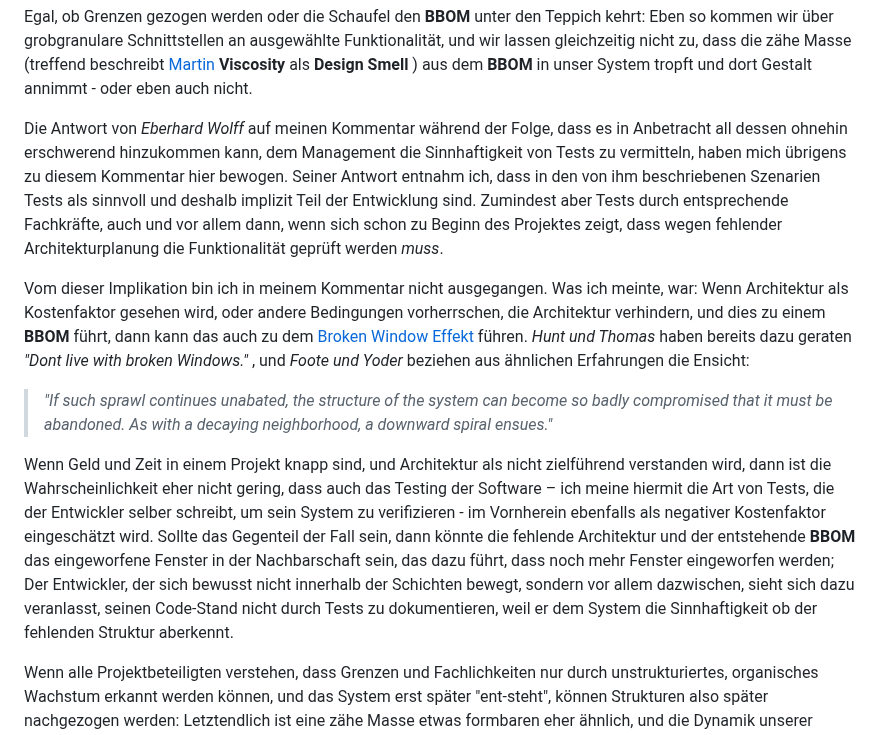
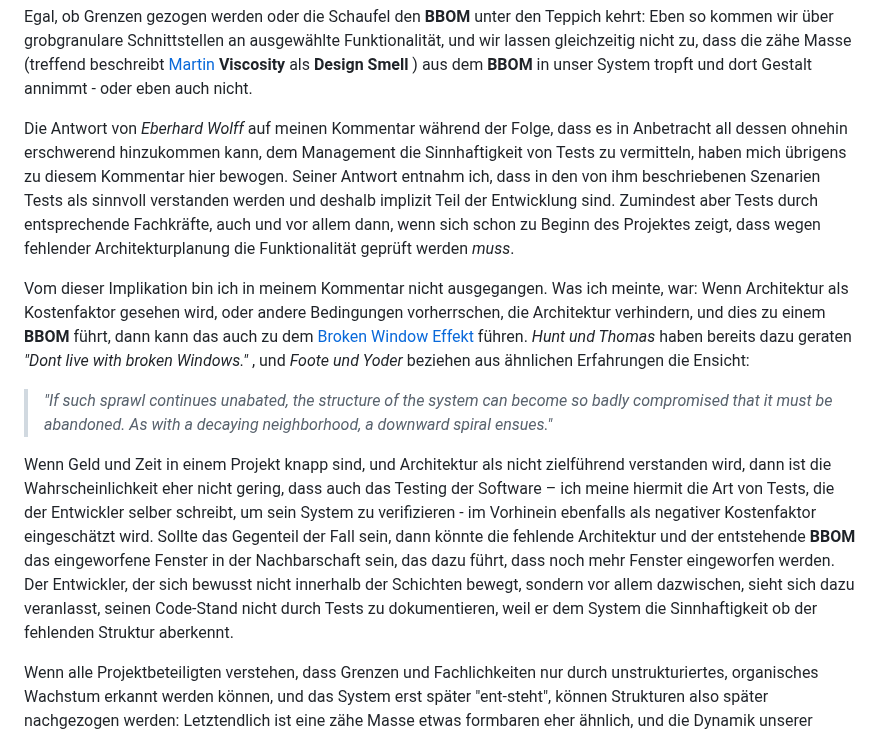
Before and after one commit to ThorstenSuckow/thorsten.suckow-homberg.de, a Markdown page: blog/2023-04-14-big-ball-of-mud-decay/index.md, the part around the change. GitHub-like rendering.

Commit message:
chore(blog): minor wording corrections

```diff
--- a/blog/2023-04-14-big-ball-of-mud-decay/index.md
+++ b/blog/2023-04-14-big-ball-of-mud-decay/index.md
@@ -42,13 +42,13 @@ _Foote und Yoder_ haben eine ähnliche Empfehlung, die sie in dem Paper etwas sc
 
 Egal, ob Grenzen gezogen werden oder die Schaufel den **BBOM** unter den Teppich kehrt: Eben so kommen wir über grobgranulare Schnittstellen an ausgewählte Funktionalität, und wir lassen gleichzeitig nicht zu, dass die zähe Masse (treffend beschreibt [Martin](https://en.wikipedia.org/wiki/Robert_C._Martin) **Viscosity** als **Design Smell** <BibRef name="ASD" pp="88" />) aus dem **BBOM** in unser System tropft und dort Gestalt annimmt - oder eben auch nicht.
 
-Die Antwort von _Eberhard Wolff_ auf meinen Kommentar während der Folge, dass es in Anbetracht all dessen ohnehin erschwerend hinzukommen kann, dem Management die Sinnhaftigkeit von Tests zu vermitteln, haben mich übrigens zu diesem Kommentar hier bewogen. Seiner Antwort entnahm ich, dass in den von ihm beschriebenen Szenarien Tests als sinnvoll und deshalb implizit Teil der Entwicklung sind. Zumindest aber Tests durch entsprechende Fachkräfte, auch und vor allem dann, wenn sich schon zu Beginn des Projektes zeigt, dass wegen fehlender Architekturplanung die Funktionalität geprüft werden _muss_.
+Die Antwort von _Eberhard Wolff_ auf meinen Kommentar während der Folge, dass es in Anbetracht all dessen ohnehin erschwerend hinzukommen kann, dem Management die Sinnhaftigkeit von Tests zu vermitteln, haben mich übrigens zu diesem Kommentar hier bewogen. Seiner Antwort entnahm ich, dass in den von ihm beschriebenen Szenarien Tests als sinnvoll verstanden werden und deshalb implizit Teil der Entwicklung sind. Zumindest aber Tests durch entsprechende Fachkräfte, auch und vor allem dann, wenn sich schon zu Beginn des Projektes zeigt, dass wegen fehlender Architekturplanung die Funktionalität geprüft werden _muss_.
 
 Vom dieser Implikation bin ich in meinem Kommentar nicht ausgegangen. Was ich meinte, war: Wenn Architektur als Kostenfaktor gesehen wird, oder andere Bedingungen vorherrschen, die Architektur verhindern, und dies zu einem **BBOM** führt, dann kann das auch zu dem [Broken Window Effekt](https://en.wikipedia.org/wiki/Broken_windows_theory) führen. _Hunt und Thomas_ haben bereits dazu geraten _"Dont live with broken Windows."_ <BibRef name="PP" pp="7" />, und _Foote und Yoder_ beziehen aus ähnlichen Erfahrungen die Ensicht:
 
 > _"If such sprawl continues unabated, the structure of the system can become so badly compromised that it must be abandoned. As with a decaying neighborhood, a downward spiral ensues."_
 
-Wenn Geld und Zeit in einem Projekt knapp sind, und Architektur als nicht zielführend verstanden wird, dann ist die Wahrscheinlichkeit eher nicht gering, dass auch das Testing der Software – ich meine hiermit die Art von Tests, die der Entwickler selber schreibt, um sein System zu verifizieren - im Vornherein ebenfalls als negativer Kostenfaktor eingeschätzt wird. Sollte das Gegenteil der Fall sein, dann könnte die fehlende Architektur und der entstehende **BBOM** das eingeworfene Fenster in der Nachbarschaft sein, das dazu führt, dass noch  mehr Fenster eingeworfen werden; Der Entwickler, der sich bewusst nicht innerhalb der Schichten bewegt, sondern vor allem dazwischen, sieht sich dazu veranlasst, seinen Code-Stand nicht durch Tests zu dokumentieren, weil er dem System die Sinnhaftigkeit ob der fehlenden Struktur aberkennt.
+Wenn Geld und Zeit in einem Projekt knapp sind, und Architektur als nicht zielführend verstanden wird, dann ist die Wahrscheinlichkeit eher nicht gering, dass auch das Testing der Software – ich meine hiermit die Art von Tests, die der Entwickler selber schreibt, um sein System zu verifizieren - im Vorhinein ebenfalls als negativer Kostenfaktor eingeschätzt wird. Sollte das Gegenteil der Fall sein, dann könnte die fehlende Architektur und der entstehende **BBOM** das eingeworfene Fenster in der Nachbarschaft sein, das dazu führt, dass noch  mehr Fenster eingeworfen werden. Der Entwickler, der sich bewusst nicht innerhalb der Schichten bewegt, sondern vor allem dazwischen, sieht sich dazu veranlasst, seinen Code-Stand nicht durch Tests zu dokumentieren, weil er dem System die Sinnhaftigkeit ob der fehlenden Struktur aberkennt.
 
 Wenn alle Projektbeteiligten verstehen, dass Grenzen und Fachlichkeiten nur durch unstrukturiertes, organisches Wachstum erkannt werden können, und das System erst später "ent-steht", können Strukturen also später nachgezogen werden: Letztendlich ist eine zähe Masse etwas formbaren eher ähnlich, und die Dynamik unserer Handwerkskunst steckt in dem Namen **Soft**ware. Besteht das Fundament möglichst nicht aus einem Throw Away, dann sollte auch allen Projektbeteiligten die Notwendigkeit von Tests klar sein: Die Räson aller Verantwortlichen vehindern somit ein erstes eingeworfenes Fenster, und es ist an Fachexperten und Programmierern, dass es nicht zu weiteren kommt.
 
```
